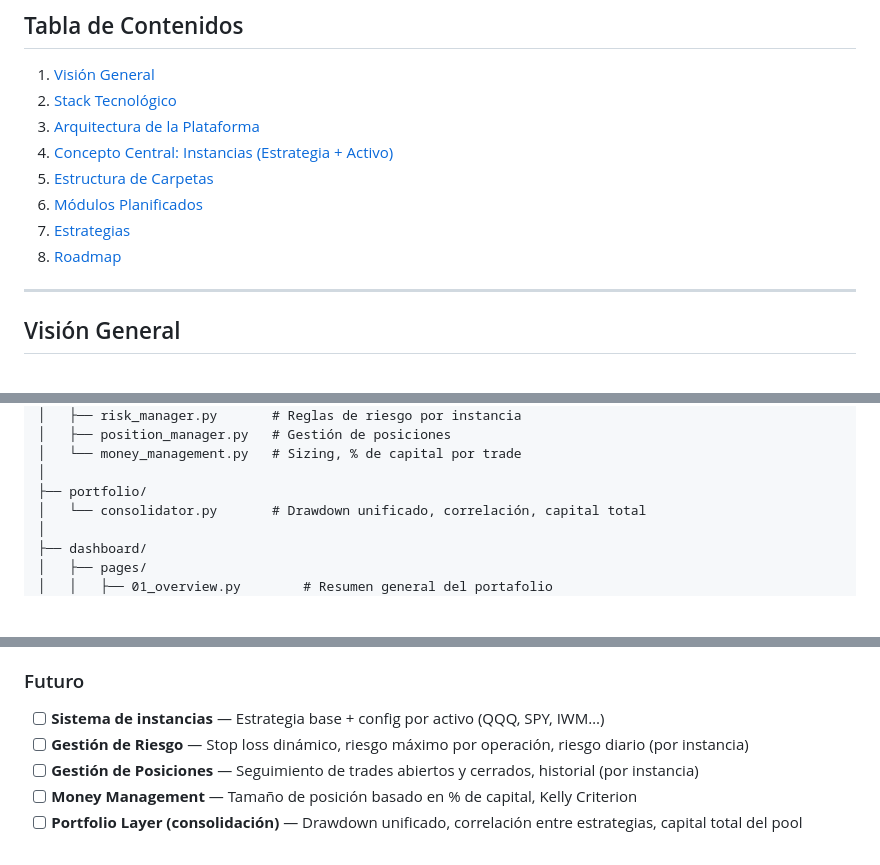
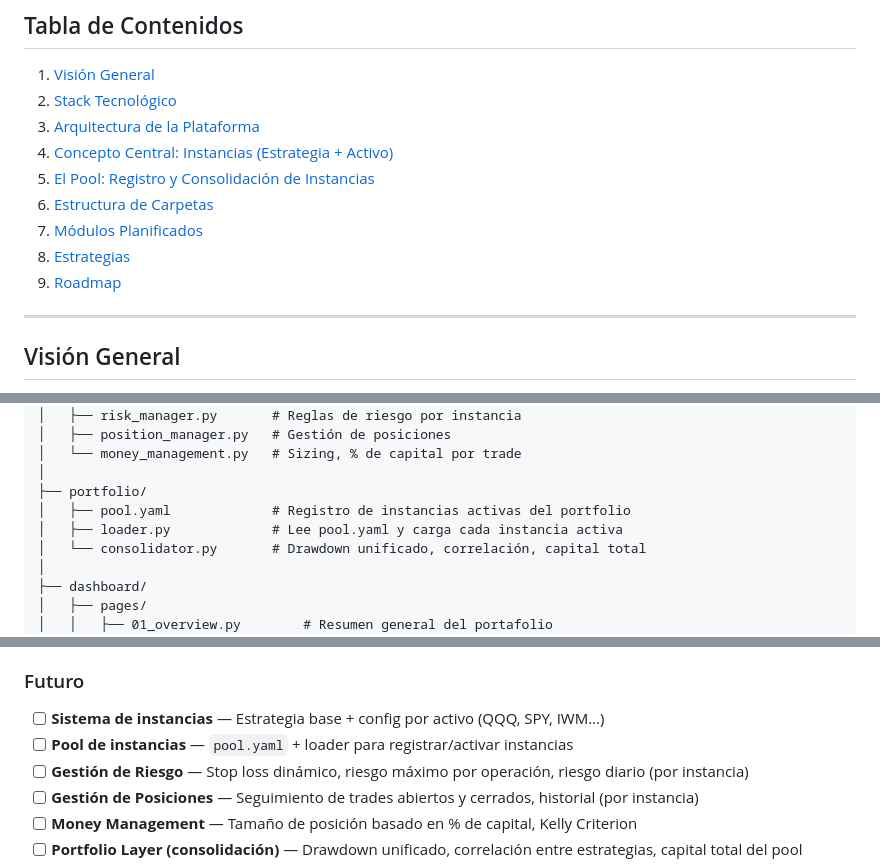
Before and after one commit to jjsamcar/START, a Markdown page: JJ_Trading_System.md, 3 parts joined by grey strips. GitHub-like rendering; blank space fills up the shorter version.

```diff
--- a/JJ_Trading_System.md
+++ b/JJ_Trading_System.md
@@ -10,10 +10,11 @@
 2. [Stack Tecnológico](#stack-tecnológico)
 3. [Arquitectura de la Plataforma](#arquitectura-de-la-plataforma)
 4. [Concepto Central: Instancias (Estrategia + Activo)](#concepto-central-instancias-estrategia--activo)
-5. [Estructura de Carpetas](#estructura-de-carpetas)
-6. [Módulos Planificados](#módulos-planificados)
-7. [Estrategias](#estrategias)
-8. [Roadmap](#roadmap)
+5. [El Pool: Registro y Consolidación de Instancias](#el-pool-registro-y-consolidación-de-instancias)
+6. [Estructura de Carpetas](#estructura-de-carpetas)
+7. [Módulos Planificados](#módulos-planificados)
+8. [Estrategias](#estrategias)
+9. [Roadmap](#roadmap)
 
 ---
 
@@ -150,6 +211,8 @@ JJ_Trading_System/
 │   └── money_management.py   # Sizing, % de capital por trade
 │
 ├── portfolio/
+│   ├── pool.yaml             # Registro de instancias activas del portfolio
+│   ├── loader.py             # Lee pool.yaml y carga cada instancia activa
 │   └── consolidator.py       # Drawdown unificado, correlación, capital total
 │
 ├── dashboard/
@@ -179,6 +242,7 @@ JJ_Trading_System/
 
 ### Futuro
 - [ ] **Sistema de instancias** — Estrategia base + config por activo (QQQ, SPY, IWM…)
+- [ ] **Pool de instancias** — `pool.yaml` + loader para registrar/activar instancias
 - [ ] **Gestión de Riesgo** — Stop loss dinámico, riesgo máximo por operación, riesgo diario (por instancia)
 - [ ] **Gestión de Posiciones** — Seguimiento de trades abiertos y cerrados, historial (por instancia)
 - [ ] **Money Management** — Tamaño de posición basado en % de capital, Kelly Criterion
```
Also changed, not shown: other parts of JJ_Trading_System.md (+60 -0 lines).
